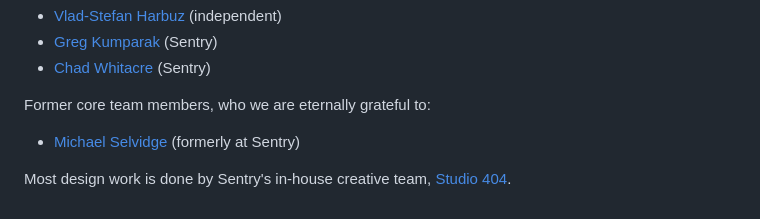
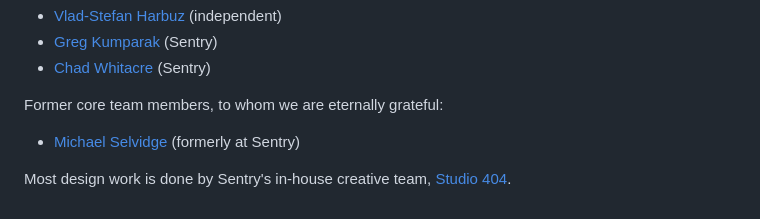
Before and after one commit to opensourcepledge/opensourcepledge.com, a Markdown page: README.md, the part around the change. Rendered like a GitHub page.

```diff
--- a/README.md
+++ b/README.md
@@ -46,7 +46,7 @@ Our core team is:
 * [Greg Kumparak][greg] (Sentry)
 * [Chad Whitacre][chad] (Sentry)
 
-Former core team members, who we are eternally grateful to:
+Former core team members, to whom we are eternally grateful:
 
 * [Michael Selvidge][selviano] (formerly at Sentry)
 
```
